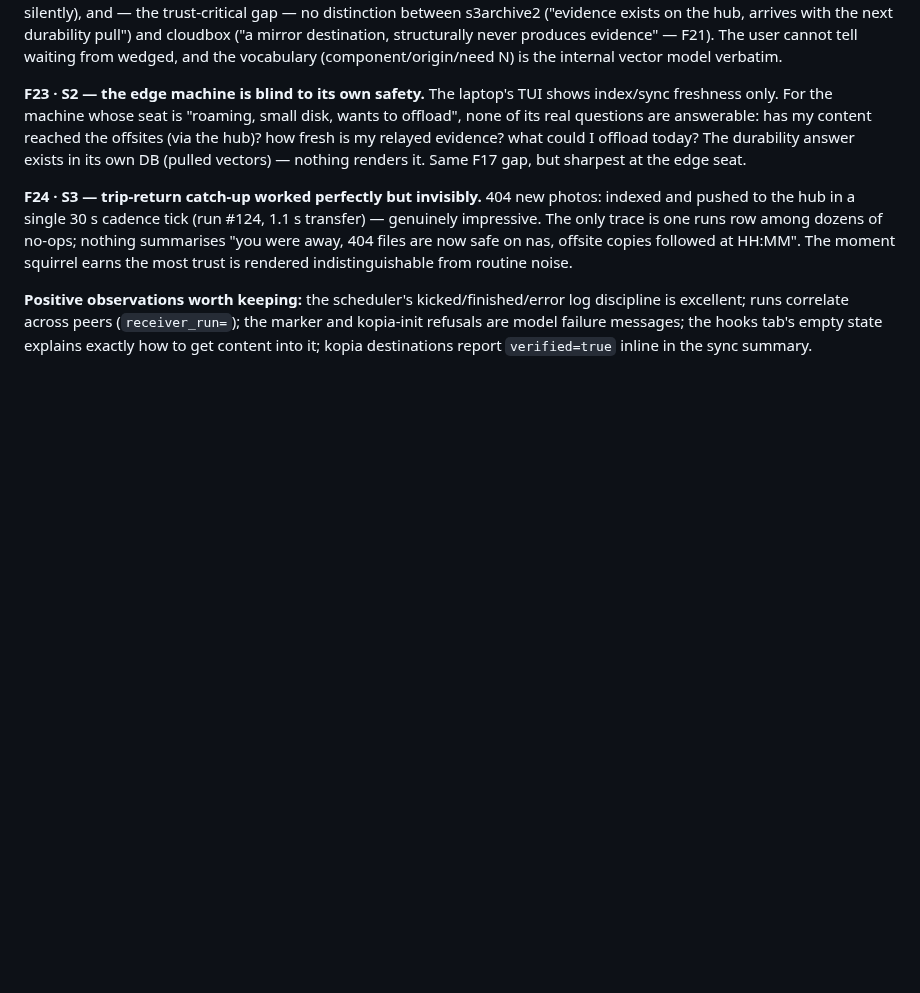
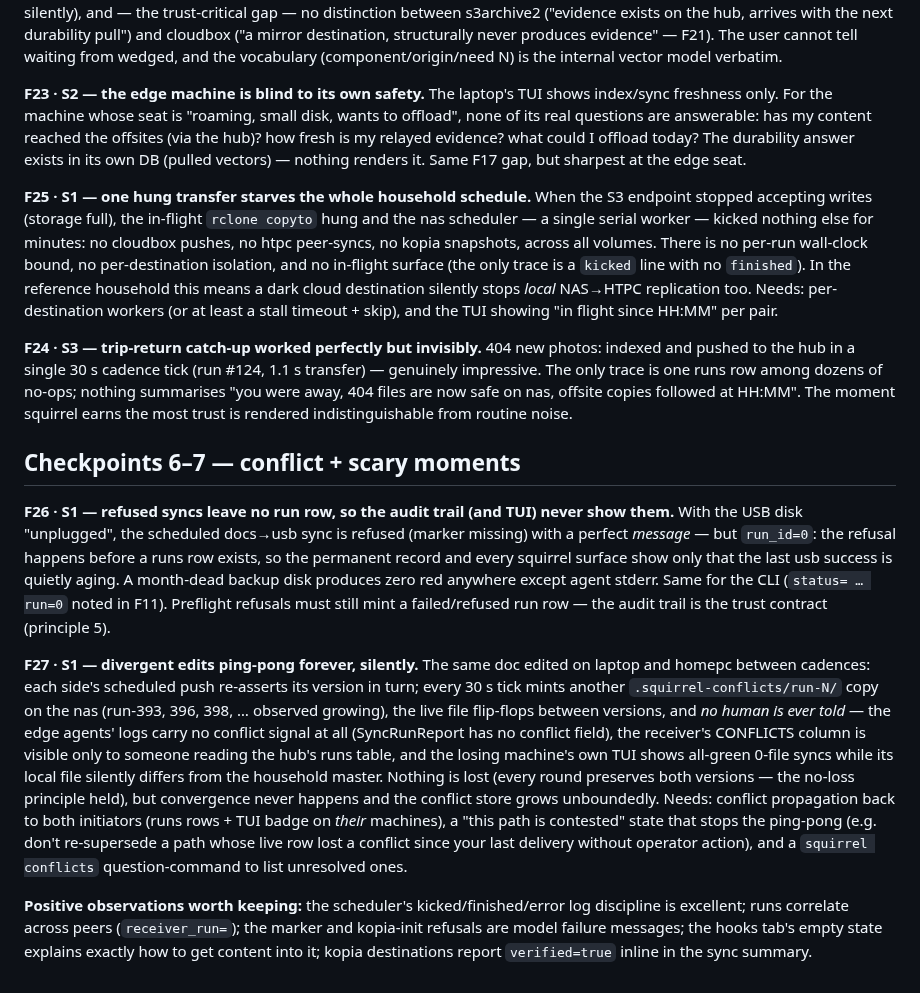
Before and after one commit to mbertschler/squirrel, a Markdown page: design/friction-log.md, the part around the change. Rendered like a GitHub page; blank space fills up the shorter version.

Commit message:
friction log: checkpoint 6-7 — refusals leave no run row, conflicts ping-pong silently
Co-Authored-By: Claude Fable 5 <noreply@anthropic.com>
Claude-Session: https://claude.ai/code/session_01BQXa5Jqnoy6z9ARiLaGtvr

```diff
--- a/design/friction-log.md
+++ b/design/friction-log.md
@@ -257,6 +257,18 @@ the hub)? how fresh is my relayed evidence? what could I offload
 today? The durability answer exists in its own DB (pulled vectors) —
 nothing renders it. Same F17 gap, but sharpest at the edge seat.
 
+**F25 · S1 — one hung transfer starves the whole household schedule.**
+When the S3 endpoint stopped accepting writes (storage full), the
+in-flight `rclone copyto` hung and the nas scheduler — a single
+serial worker — kicked nothing else for minutes: no cloudbox pushes,
+no htpc peer-syncs, no kopia snapshots, across all volumes. There is
+no per-run wall-clock bound, no per-destination isolation, and no
+in-flight surface (the only trace is a `kicked` line with no
+`finished`). In the reference household this means a dark cloud
+destination silently stops *local* NAS→HTPC replication too. Needs:
+per-destination workers (or at least a stall timeout + skip), and the
+TUI showing "in flight since HH:MM" per pair.
+
 **F24 · S3 — trip-return catch-up worked perfectly but invisibly.**
 404 new photos: indexed and pushed to the hub in a single 30 s
 cadence tick (run #124, 1.1 s transfer) — genuinely impressive.
@@ -265,6 +277,37 @@ summarises "you were away, 404 files are now safe on nas, offsite
 copies followed at HH:MM". The moment squirrel earns the most trust
 is rendered indistinguishable from routine noise.
 
+## Checkpoints 6–7 — conflict + scary moments
+
+**F26 · S1 — refused syncs leave no run row, so the audit trail (and
+TUI) never show them.** With the USB disk "unplugged", the scheduled
+docs→usb sync is refused (marker missing) with a perfect *message* —
+but `run_id=0`: the refusal happens before a runs row exists, so the
+permanent record and every squirrel surface show only that the last
+usb success is quietly aging. A month-dead backup disk produces zero
+red anywhere except agent stderr. Same for the CLI (`status= … run=0`
+noted in F11). Preflight refusals must still mint a failed/refused
+run row — the audit trail is the trust contract (principle 5).
+
+**F27 · S1 — divergent edits ping-pong forever, silently.** The same
+doc edited on laptop and homepc between cadences: each side's
+scheduled push re-asserts its version in turn; every 30 s tick mints
+another `.squirrel-conflicts/run-N/` copy on the nas (run-393, 396,
+398, … observed growing), the live file flip-flops between versions,
+and *no human is ever told* — the edge agents' logs carry no conflict
+signal at all (SyncRunReport has no conflict field), the receiver's
+CONFLICTS column is visible only to someone reading the hub's runs
+table, and the losing machine's own TUI shows all-green 0-file
+syncs while its local file silently differs from the household
+master. Nothing is lost (every round preserves both versions — the
+no-loss principle held), but convergence never happens and the
+conflict store grows unboundedly. Needs: conflict propagation back to
+both initiators (runs rows + TUI badge on *their* machines), a "this
+path is contested" state that stops the ping-pong (e.g. don't
+re-supersede a path whose live row lost a conflict since your last
+delivery without operator action), and a `squirrel conflicts`
+question-command to list unresolved ones.
+
 **Positive observations worth keeping:** the scheduler's
 kicked/finished/error log discipline is excellent; runs correlate
 across peers (`receiver_run=`); the marker and kopia-init refusals are
```
